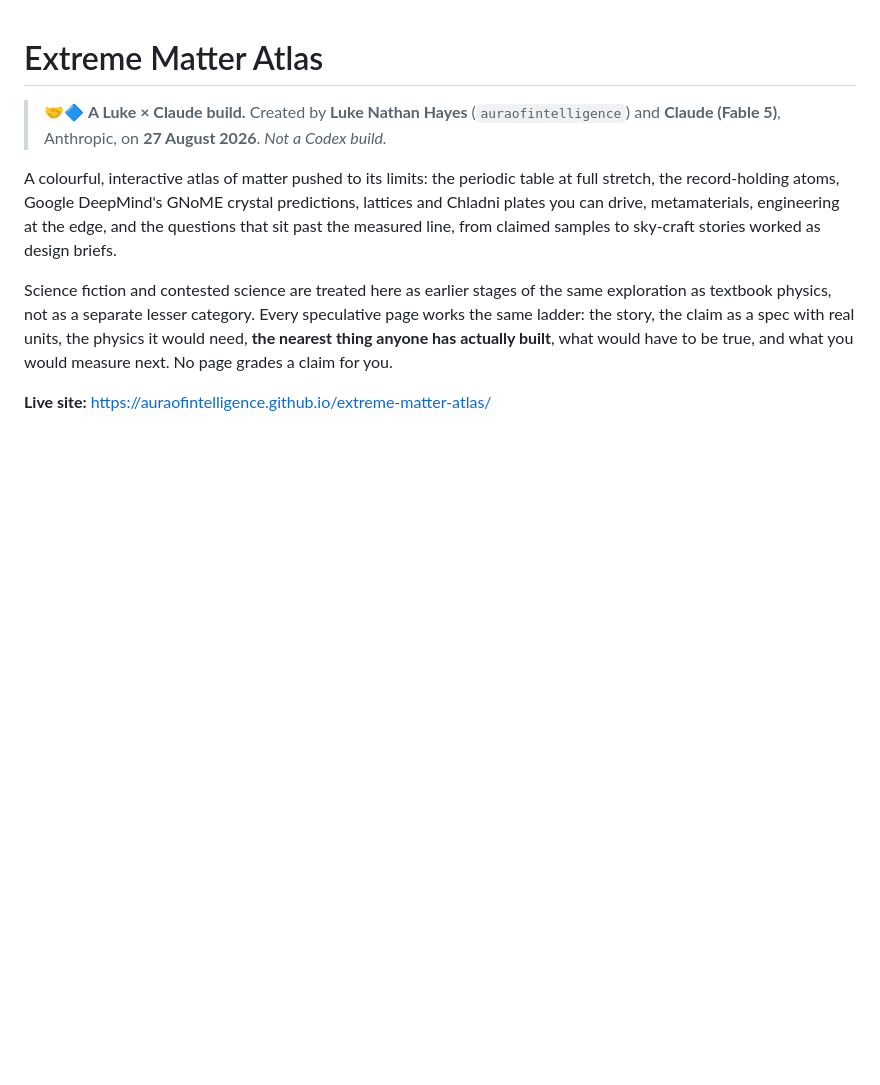
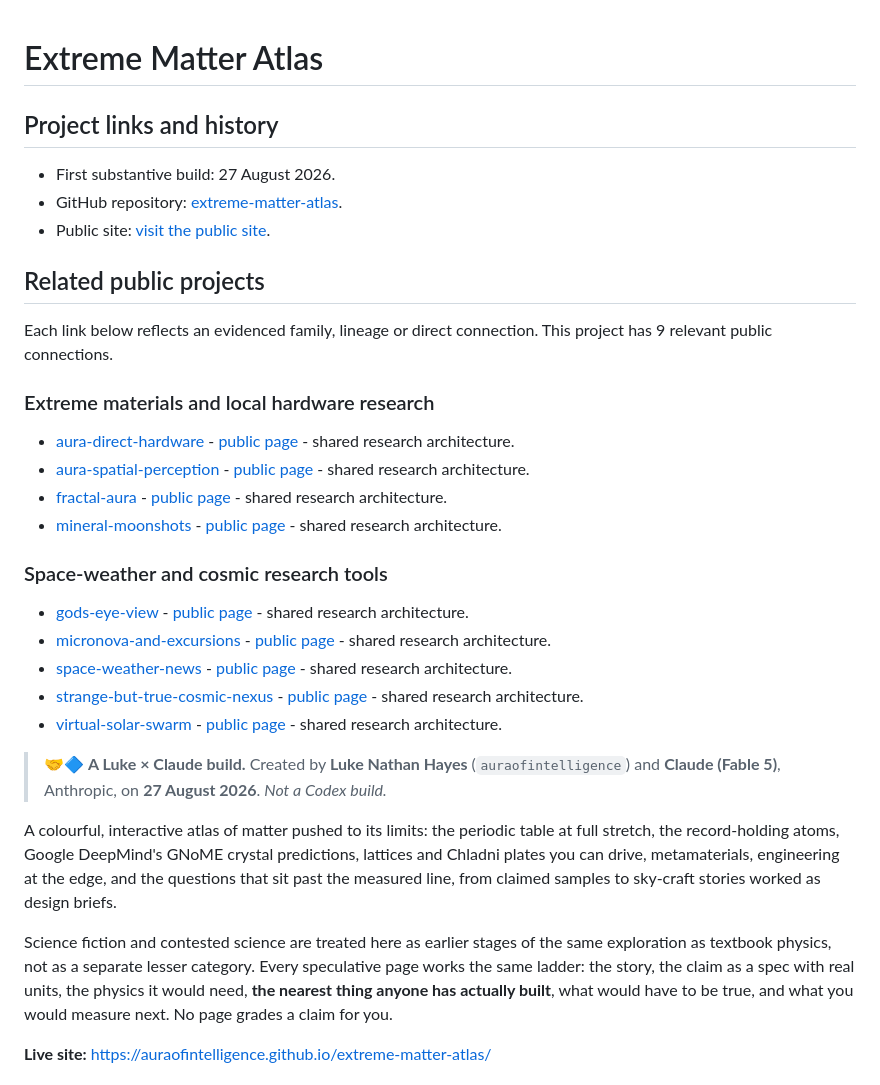
Before and after one commit to auraofintelligence/extreme-matter-atlas, a Markdown page: README.md, the part around the change. Drawn GitHub-style; blank space fills up the shorter version.

Commit message:
Add project links and history

```diff
--- a/README.md
+++ b/README.md
@@ -5,6 +5,35 @@
 -->
 
 # Extreme Matter Atlas
+
+<!-- github-organisation:start -->
+
+## Project links and history
+
+- First substantive build: 27 August 2026.
+- GitHub repository: [extreme-matter-atlas](https://github.com/auraofintelligence/extreme-matter-atlas).
+- Public site: [visit the public site](https://auraofintelligence.github.io/extreme-matter-atlas/).
+
+## Related public projects
+
+Each link below reflects an evidenced family, lineage or direct connection. This project has 9 relevant public connections.
+
+### Extreme materials and local hardware research
+
+- [aura-direct-hardware](https://github.com/auraofintelligence/aura-direct-hardware) - [public page](https://auraofintelligence.github.io/aura-direct-hardware/) - shared research architecture.
+- [aura-spatial-perception](https://github.com/auraofintelligence/aura-spatial-perception) - [public page](https://auraofintelligence.github.io/aura-spatial-perception/) - shared research architecture.
+- [fractal-aura](https://github.com/auraofintelligence/fractal-aura) - [public page](https://auraofintelligence.github.io/fractal-aura/) - shared research architecture.
+- [mineral-moonshots](https://github.com/auraofintelligence/mineral-moonshots) - [public page](https://auraofintelligence.github.io/mineral-moonshots/) - shared research architecture.
+
+### Space-weather and cosmic research tools
+
+- [gods-eye-view](https://github.com/auraofintelligence/gods-eye-view) - [public page](https://www.spatialintelligence.ai/) - shared research architecture.
+- [micronova-and-excursions](https://github.com/auraofintelligence/micronova-and-excursions) - [public page](https://auraofintelligence.github.io/micronova-and-excursions/) - shared research architecture.
+- [space-weather-news](https://github.com/auraofintelligence/space-weather-news) - [public page](https://auraofintelligence.github.io/space-weather-news/) - shared research architecture.
+- [strange-but-true-cosmic-nexus](https://github.com/auraofintelligence/strange-but-true-cosmic-nexus) - [public page](https://auraofintelligence.github.io/strange-but-true-cosmic-nexus/) - shared research architecture.
+- [virtual-solar-swarm](https://github.com/auraofintelligence/virtual-solar-swarm) - [public page](https://auraofintelligence.github.io/virtual-solar-swarm/) - shared research architecture.
+
+<!-- github-organisation:end -->
 
 > 🤝🔷 **A Luke × Claude build.** Created by **Luke Nathan Hayes** (`auraofintelligence`)
 > and **Claude (Fable 5)**, Anthropic, on **27 August 2026**. _Not a Codex build._
```
